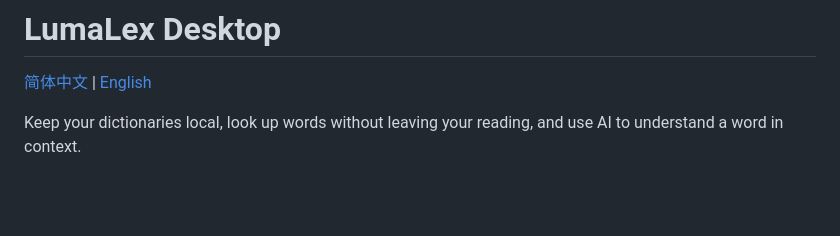
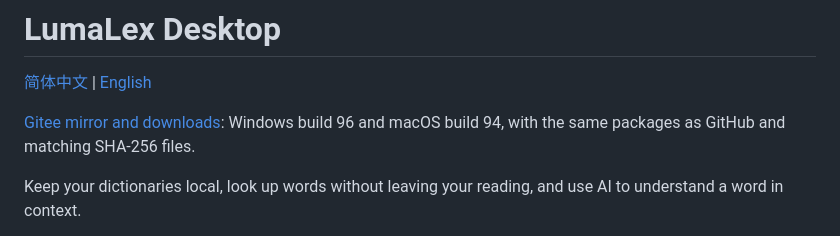
Before and after one commit to memetics1980/lumalex-desktop, a Markdown page: README_EN.md, the part around the change. Drawn GitHub-style; blank space fills up the shorter version.

```diff
--- a/README_EN.md
+++ b/README_EN.md
@@ -3,6 +3,8 @@
 # LumaLex Desktop
 
 [简体中文](README.md) | [English](README_EN.md)
+
+[Gitee mirror and downloads](https://gitee.com/memetics/lumalex-desktop/releases): Windows build 96 and macOS build 94, with the same packages as GitHub and matching SHA-256 files.
 
 Keep your dictionaries local, look up words without leaving your reading, and use AI to understand a word in context.
 
```
Also changed, not shown: README.md (+2 -0 lines).
